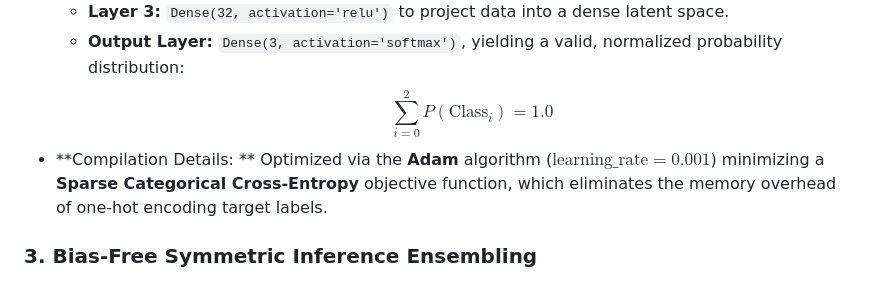
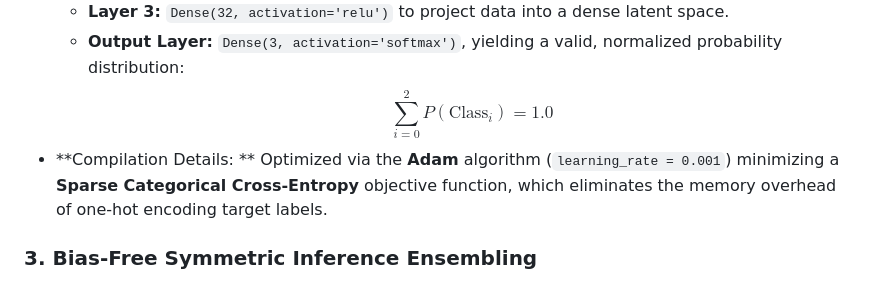
Before and after one commit to Sheesh7/Live_World_Cup_Preds, a Markdown page: README.md, the part around the change. Drawn GitHub-style.

Commit message:
Fix formatting for compilation details in README

```diff
--- a/README.md
+++ b/README.md
@@ -64,7 +64,7 @@ The classification task maps continuous and categorical features to a categorica
     * **Layer 2:** `Dense(64, activation='relu')` paired with `Dropout(0.2)` to prevent overfitting on historical outliers.
     * **Layer 3:** `Dense(32, activation='relu')` to project data into a dense latent space.
     * **Output Layer:** `Dense(3, activation='softmax')`, yielding a valid, normalized probability distribution: $$\sum_{i=0}^{2} P(\text{Class}_i) = 1.0$$
-* **Compilation Details: ** Optimized via the **Adam** algorithm ($\text{learning\_rate} = 0.001$) minimizing a **Sparse Categorical Cross-Entropy** objective function, which eliminates the memory overhead of one-hot encoding target labels.
+* **Compilation Details: ** Optimized via the **Adam** algorithm (`learning_rate = 0.001`) minimizing a **Sparse Categorical Cross-Entropy** objective function, which eliminates the memory overhead of one-hot encoding target labels.
 
 ### 3. Bias-Free Symmetric Inference Ensembling
 * **Feature Implementation:** Because tournament matches take place at neutral venues, assigning a team as "Home" or "Away" introduces an artificial home-field advantage bias within the neural network.
```
